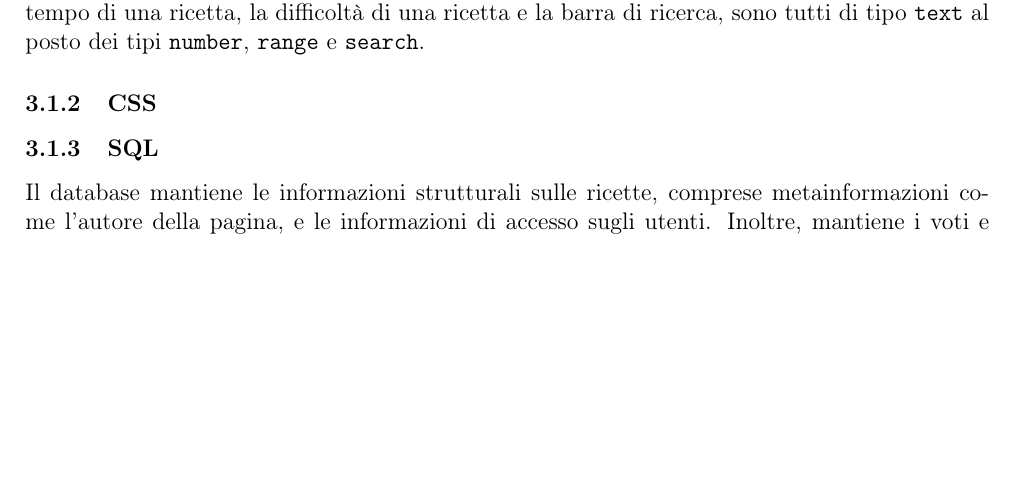
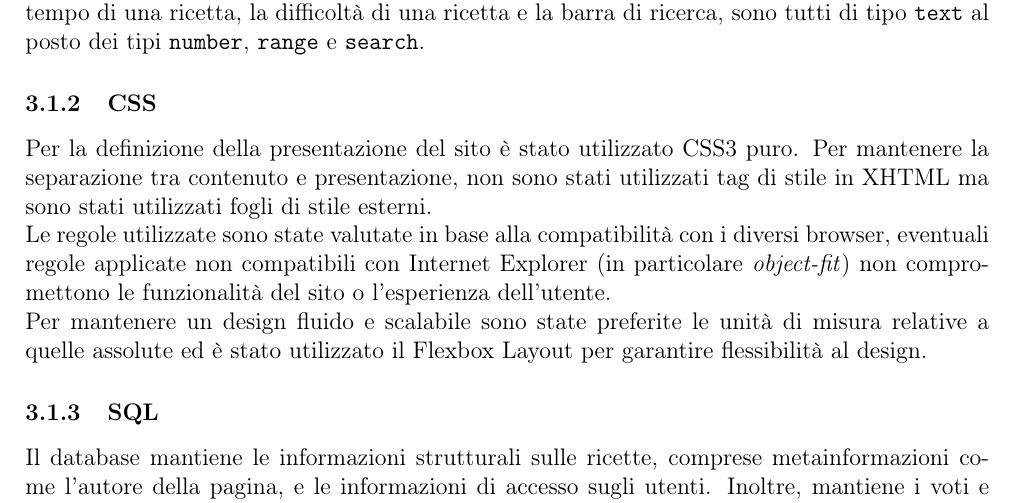
Before and after one commit to RiccardoAgatea/uovoallacoque, a LaTeX paper (docs/relazione.tex, which reads docs/components/implementazione.tex): part of page 11 of 17, cut so that both start at the same text, the shorter picture padded with empty space. Compiled offline with pdfLaTeX.

Commit message:
implementazione css

```diff
--- a/docs/components/implementazione.tex
+++ b/docs/components/implementazione.tex
@@ -13,6 +13,9 @@ Tutte le pagine del sito sono state realizzate utilizzando come linguaggio di ma
 Per le form di registrazione e accesso, abbiamo scelto di utilizzare come input per le e-mail il tipo \htmlcode{text}, che grazie ad opportuni controlli specificati nelle sezioni \S\ref{subs:php} e \S\ref{subs:javascript}, si comporta quasi similmente al tipo \htmlcode{email} di HTML5. Allo stesso modo, anche gli input che riguardano il tempo di una ricetta, la difficoltà di una ricetta e la barra di ricerca, sono tutti di tipo \htmlcode{text} al posto dei tipi \htmlcode{number}, \htmlcode{range} e \htmlcode{search}.
 
 \subsubsection{CSS}
+Per la definizione della presentazione del sito è stato utilizzato CSS3 puro. Per mantenere la separazione tra contenuto e presentazione, non sono stati utilizzati tag di stile in XHTML ma sono stati utilizzati fogli di stile esterni. \\
+Le regole utilizzate sono state valutate in base alla compatibilità con i diversi browser, eventuali regole applicate non compatibili con Internet Explorer (in particolare \textit{object-fit}) non compromettono le funzionalità del sito o l'esperienza dell'utente. \\
+Per mantenere un design fluido e scalabile sono state preferite le unità di misura relative a quelle assolute ed è stato utilizzato il Flexbox Layout per garantire flessibilità al design.
 
 \subsubsection{SQL}
 Il database mantiene le informazioni strutturali sulle ricette, comprese metainformazioni come l'autore della pagina, e le informazioni di accesso sugli utenti.
```
